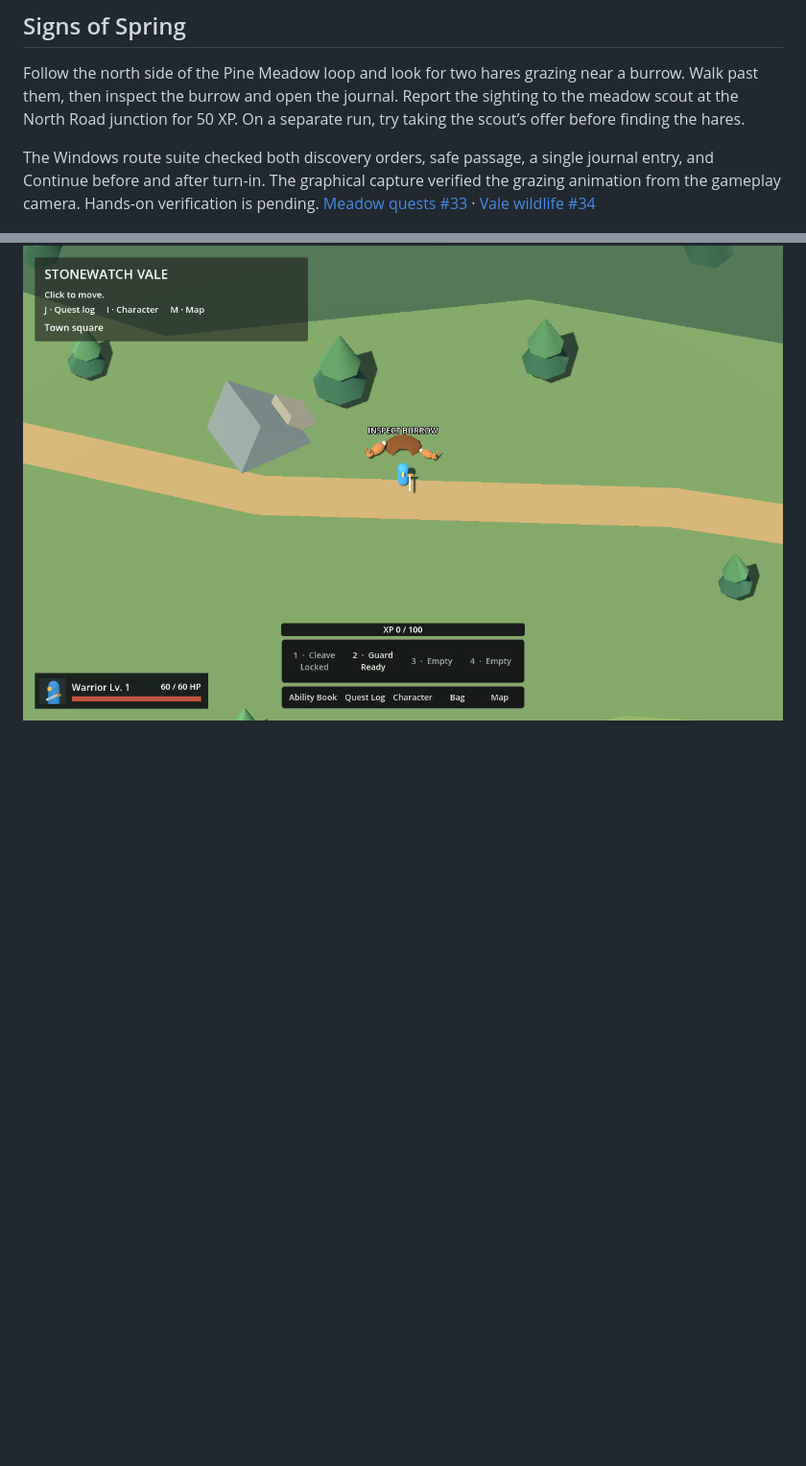
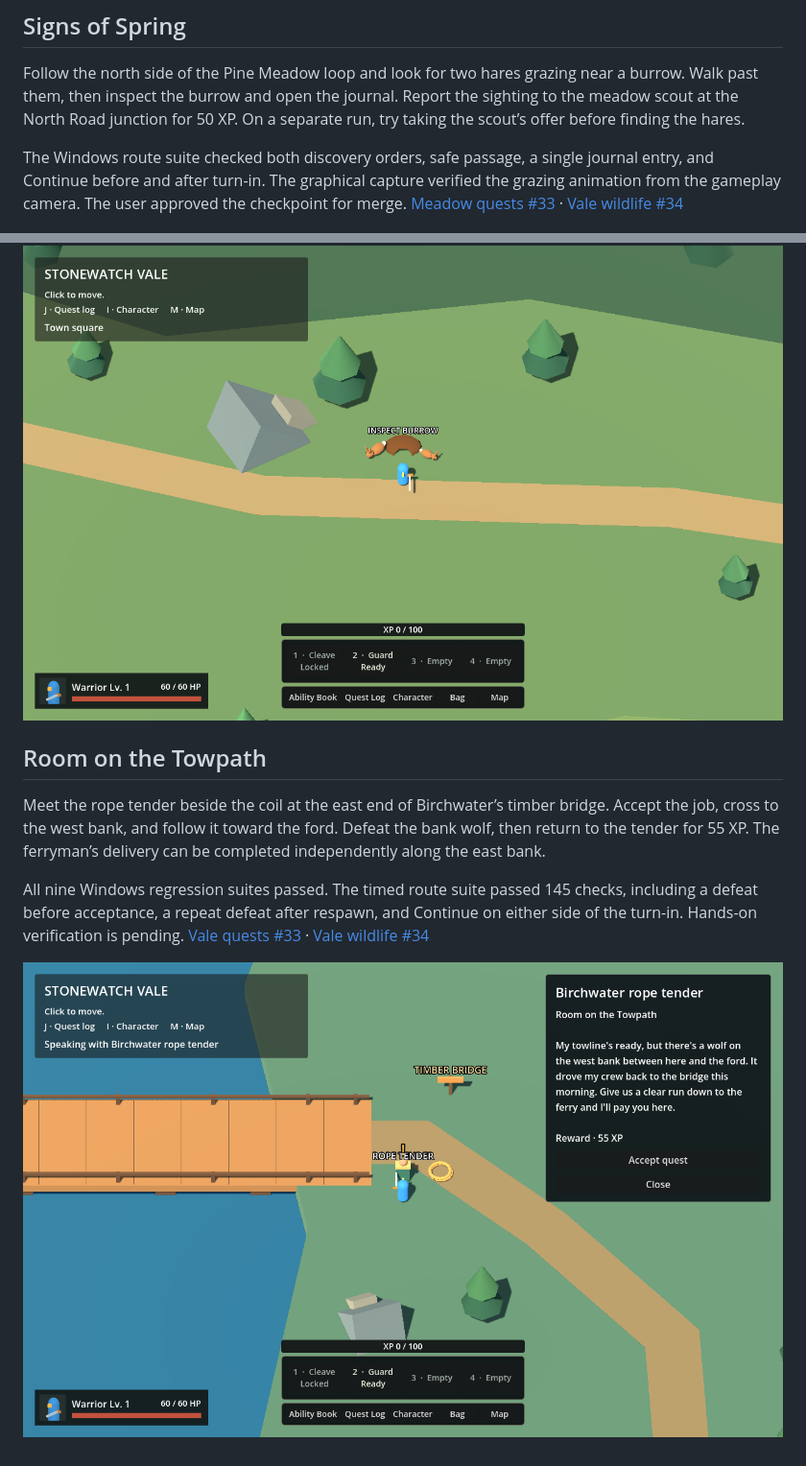
Before and after one commit to dylcruz/stonewatch-vale, a Markdown page: docs/playtest.md, 2 parts joined by grey strips. Shown at 96% size. GitHub-like rendering; pictures changed too: docs/playtest-images/birchwater-towpath.png (added); blank space fills up the shorter version.

Commit message:
Offer a west-bank wolf quest at Birchwater bridge

```diff
--- a/docs/playtest.md
+++ b/docs/playtest.md
@@ -257,6 +257,14 @@ All nine Windows regression suites passed for the original checkpoint. The revis
 
 Follow the north side of the Pine Meadow loop and look for two hares grazing near a burrow. Walk past them, then inspect the burrow and open the journal. Report the sighting to the meadow scout at the North Road junction for 50 XP. On a separate run, try taking the scout’s offer before finding the hares.
 
-The Windows route suite checked both discovery orders, safe passage, a single journal entry, and Continue before and after turn-in. The graphical capture verified the grazing animation from the gameplay camera. Hands-on verification is pending. [Meadow quests #33](https://github.com/dylcruz/stonewatch-vale/issues/33) · [Vale wildlife #34](https://github.com/dylcruz/stonewatch-vale/issues/34)
+The Windows route suite checked both discovery orders, safe passage, a single journal entry, and Continue before and after turn-in. The graphical capture verified the grazing animation from the gameplay camera. The user approved the checkpoint for merge. [Meadow quests #33](https://github.com/dylcruz/stonewatch-vale/issues/33) · [Vale wildlife #34](https://github.com/dylcruz/stonewatch-vale/issues/34)
 
 ![Two meadow hares beside their burrow on the north trail](playtest-images/meadow-warren.png)
+
+## Room on the Towpath
+
+Meet the rope tender beside the coil at the east end of Birchwater’s timber bridge. Accept the job, cross to the west bank, and follow it toward the ford. Defeat the bank wolf, then return to the tender for 55 XP. The ferryman’s delivery can be completed independently along the east bank.
+
+All nine Windows regression suites passed. The timed route suite passed 145 checks, including a defeat before acceptance, a repeat defeat after respawn, and Continue on either side of the turn-in. Hands-on verification is pending. [Vale quests #33](https://github.com/dylcruz/stonewatch-vale/issues/33) · [Vale wildlife #34](https://github.com/dylcruz/stonewatch-vale/issues/34)
+
+![Rope tender offering the job at the timber bridge](playtest-images/birchwater-towpath.png)
```
Also changed, not shown: 7 other files.
